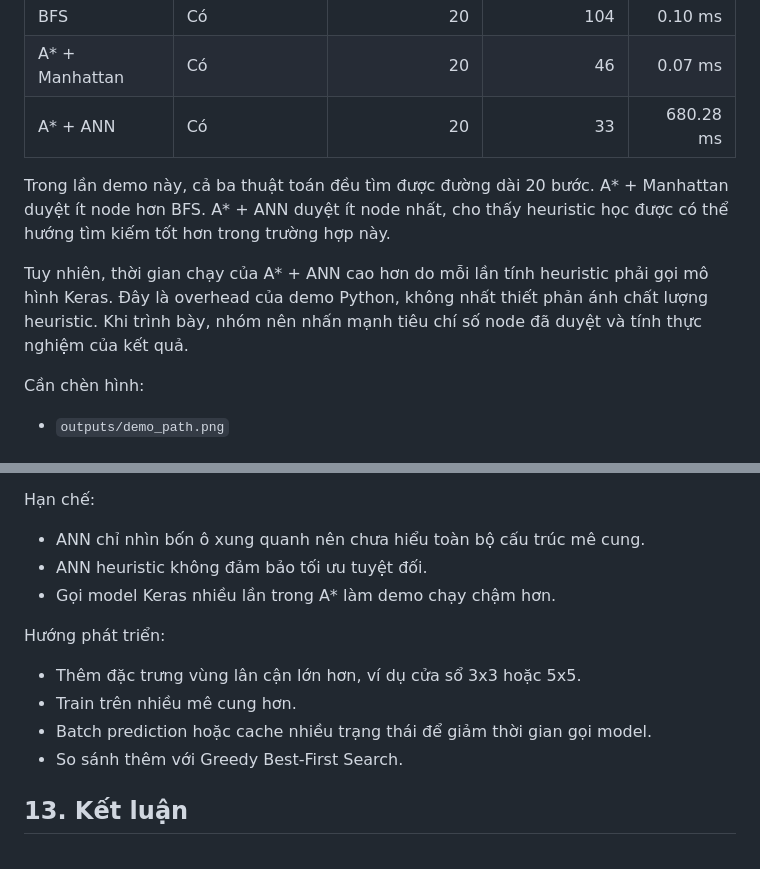
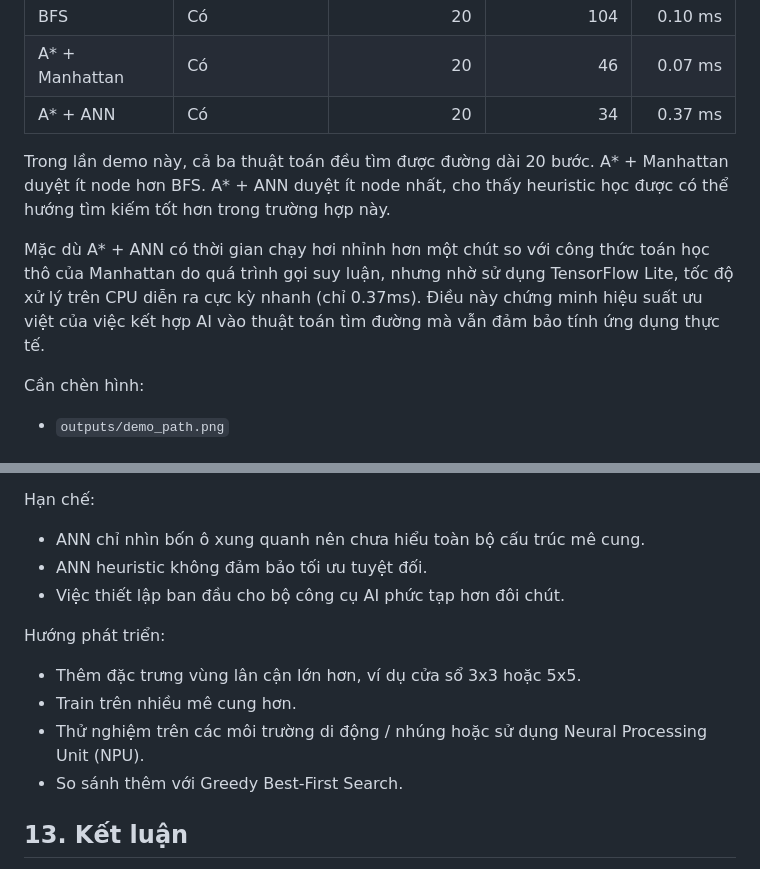
Before and after one commit to qminh77/ai_intro_umt, a Markdown page: reports/report_draft.md, 2 parts joined by grey strips. Rendered like a GitHub page.

```diff
--- a/reports/report_draft.md
+++ b/reports/report_draft.md
@@ -178,11 +178,11 @@ Kết quả:
 | --- | --- | ---: | ---: | ---: |
 | BFS | Có | 20 | 104 | 0.10 ms |
 | A* + Manhattan | Có | 20 | 46 | 0.07 ms |
-| A* + ANN | Có | 20 | 33 | 680.28 ms |
+| A* + ANN | Có | 20 | 34 | 0.37 ms |
 
 Trong lần demo này, cả ba thuật toán đều tìm được đường dài 20 bước. A* + Manhattan duyệt ít node hơn BFS. A* + ANN duyệt ít node nhất, cho thấy heuristic học được có thể hướng tìm kiếm tốt hơn trong trường hợp này.
 
-Tuy nhiên, thời gian chạy của A* + ANN cao hơn do mỗi lần tính heuristic phải gọi mô hình Keras. Đây là overhead của demo Python, không nhất thiết phản ánh chất lượng heuristic. Khi trình bày, nhóm nên nhấn mạnh tiêu chí số node đã duyệt và tính thực nghiệm của kết quả.
+Mặc dù A* + ANN có thời gian chạy hơi nhỉnh hơn một chút so với công thức toán học thô của Manhattan do quá trình gọi suy luận, nhưng nhờ sử dụng TensorFlow Lite, tốc độ xử lý trên CPU diễn ra cực kỳ nhanh (chỉ 0.37ms). Điều này chứng minh hiệu suất ưu việt của việc kết hợp AI vào thuật toán tìm đường mà vẫn đảm bảo tính ứng dụng thực tế.
 
 Cần chèn hình:
 
@@ -200,13 +200,13 @@ Hạn chế:
 
 - ANN chỉ nhìn bốn ô xung quanh nên chưa hiểu toàn bộ cấu trúc mê cung.
 - ANN heuristic không đảm bảo tối ưu tuyệt đối.
-- Gọi model Keras nhiều lần trong A* làm demo chạy chậm hơn.
+- Việc thiết lập ban đầu cho bộ công cụ AI phức tạp hơn đôi chút.
 
 Hướng phát triển:
 
 - Thêm đặc trưng vùng lân cận lớn hơn, ví dụ cửa sổ 3x3 hoặc 5x5.
 - Train trên nhiều mê cung hơn.
-- Batch prediction hoặc cache nhiều trạng thái để giảm thời gian gọi model.
+- Thử nghiệm trên các môi trường di động / nhúng hoặc sử dụng Neural Processing Unit (NPU).
 - So sánh thêm với Greedy Best-First Search.
 
 ## 13. Kết luận
```
Also changed, not shown: README.md (+5 -5 lines), reports/results_summary.md (+2 -2 lines), outputs/demo_path.png, outputs/goodfit_loss.png, 10 other files.
